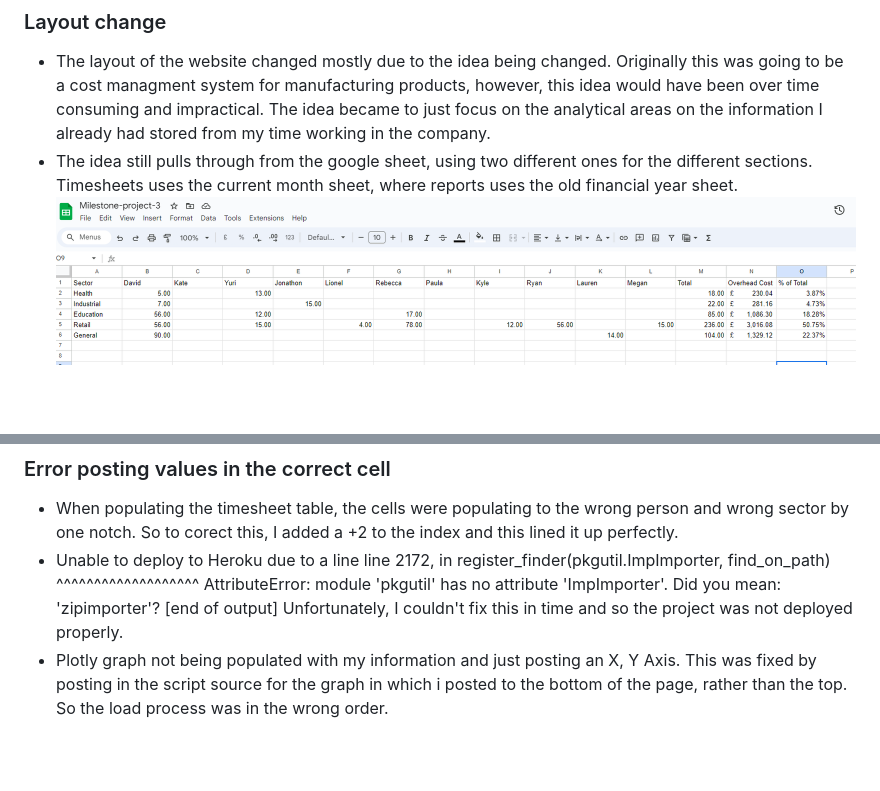
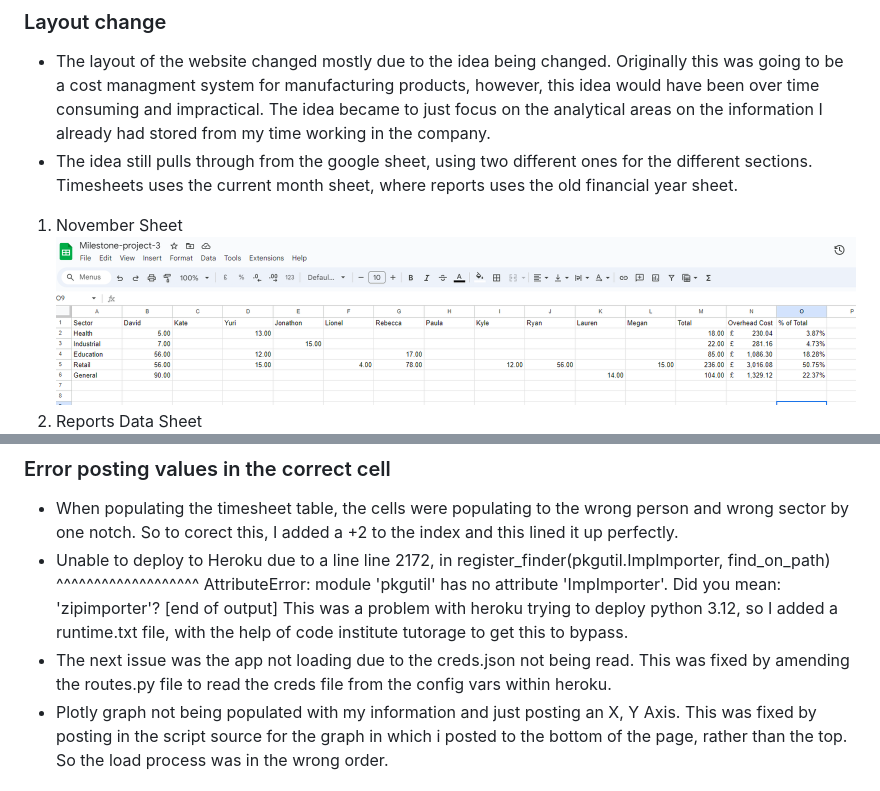
Before and after one commit to Mikewalk28/Milestone-project-3, a Markdown page: README.md, 2 parts joined by grey strips. GitHub-like rendering; blank space fills up the shorter version.

Commit message:
adding deployment bugs to readme

```diff
--- a/README.md
+++ b/README.md
@@ -61,7 +61,9 @@ The website is split into 3 sections:
 
 * The layout of the website changed mostly due to the idea being changed. Originally this was going to be a cost managment system for manufacturing products, however, this idea would have been over time consuming and impractical. The idea became to just focus on the analytical areas on the information I already had stored from my time working in the company.
 * The idea still pulls through from the google sheet, using two different ones for the different sections. Timesheets uses the current month sheet, where reports uses the old financial year sheet.
+1. November Sheet
 ![November](images/november.png)
+2. Reports Data Sheet
 ![FY22/23](images/fy.png)
 
 # Testing
@@ -99,7 +101,8 @@ The website is split into 3 sections:
                                  ^^^^^^^^^^^^^^^^^^^
              AttributeError: module 'pkgutil' has no attribute 'ImpImporter'. Did you mean: 'zipimporter'?
              [end of output]
-Unfortunately, I couldn't fix this in time and so the project was not deployed properly.
+This was a problem with heroku trying to deploy python 3.12, so I added a runtime.txt file, with the help of code institute tutorage to get this to bypass.
+* The next issue was the app not loading due to the creds.json not being read. This was fixed by amending the routes.py file to read the creds file from the config vars within heroku.
 * Plotly graph not being populated with my information and just posting an X, Y Axis. This was fixed by posting in the script source for the graph in which i posted to the bottom of the page, rather than the top. So the load process was in the wrong order.
 
 # Technologies used
```
